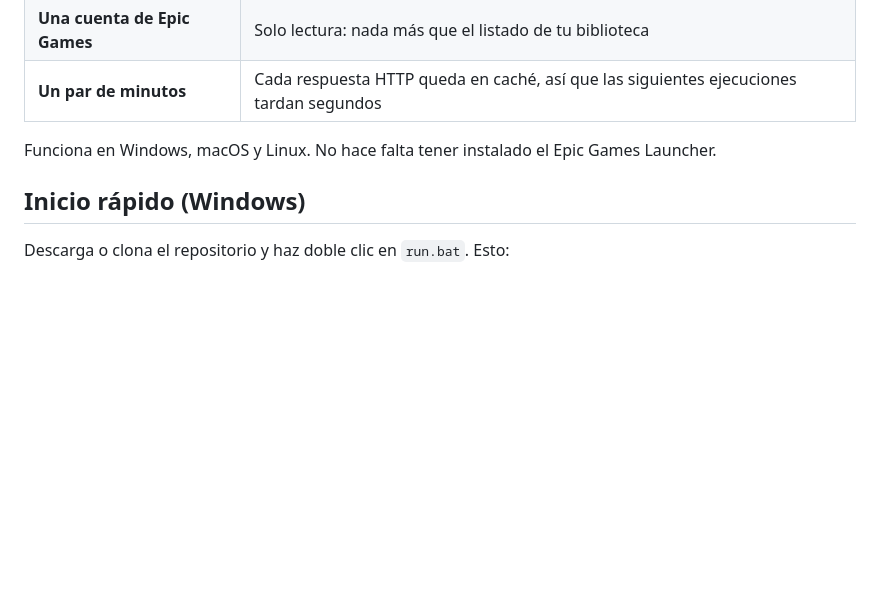
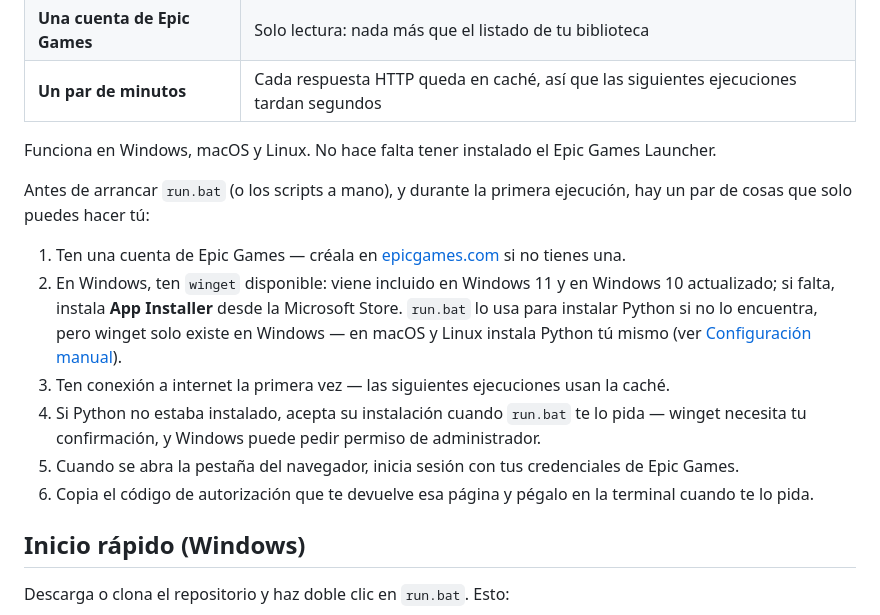
Before and after one commit to denisperalta/Epic-Backlog-Triage, a Markdown page: README.md, the part around the change. GitHub-like rendering; blank space fills up the shorter version.

```diff
--- a/README.md
+++ b/README.md
@@ -38,6 +38,22 @@ Windows basta con hacer doble clic en `run.bat`; el resto sigue los tres comando
 | **Un par de minutos** | Cada respuesta HTTP queda en caché, así que las siguientes ejecuciones tardan segundos |
 
 Funciona en Windows, macOS y Linux. No hace falta tener instalado el Epic Games Launcher.
+
+Antes de arrancar `run.bat` (o los scripts a mano), y durante la primera ejecución, hay un par de
+cosas que solo puedes hacer tú:
+
+1. Ten una cuenta de Epic Games — créala en [epicgames.com](https://www.epicgames.com) si no
+   tienes una.
+2. En Windows, ten `winget` disponible: viene incluido en Windows 11 y en Windows 10 actualizado;
+   si falta, instala **App Installer** desde la Microsoft Store. `run.bat` lo usa para instalar
+   Python si no lo encuentra, pero winget solo existe en Windows — en macOS y Linux instala Python
+   tú mismo (ver [Configuración manual](#configuración-manual)).
+3. Ten conexión a internet la primera vez — las siguientes ejecuciones usan la caché.
+4. Si Python no estaba instalado, acepta su instalación cuando `run.bat` te lo pida — winget
+   necesita tu confirmación, y Windows puede pedir permiso de administrador.
+5. Cuando se abra la pestaña del navegador, inicia sesión con tus credenciales de Epic Games.
+6. Copia el código de autorización que te devuelve esa página y pégalo en la terminal cuando te lo
+   pida.
 
 ## Inicio rápido (Windows)
 
```
Also changed, not shown: README.en.md (+15 -0 lines).
